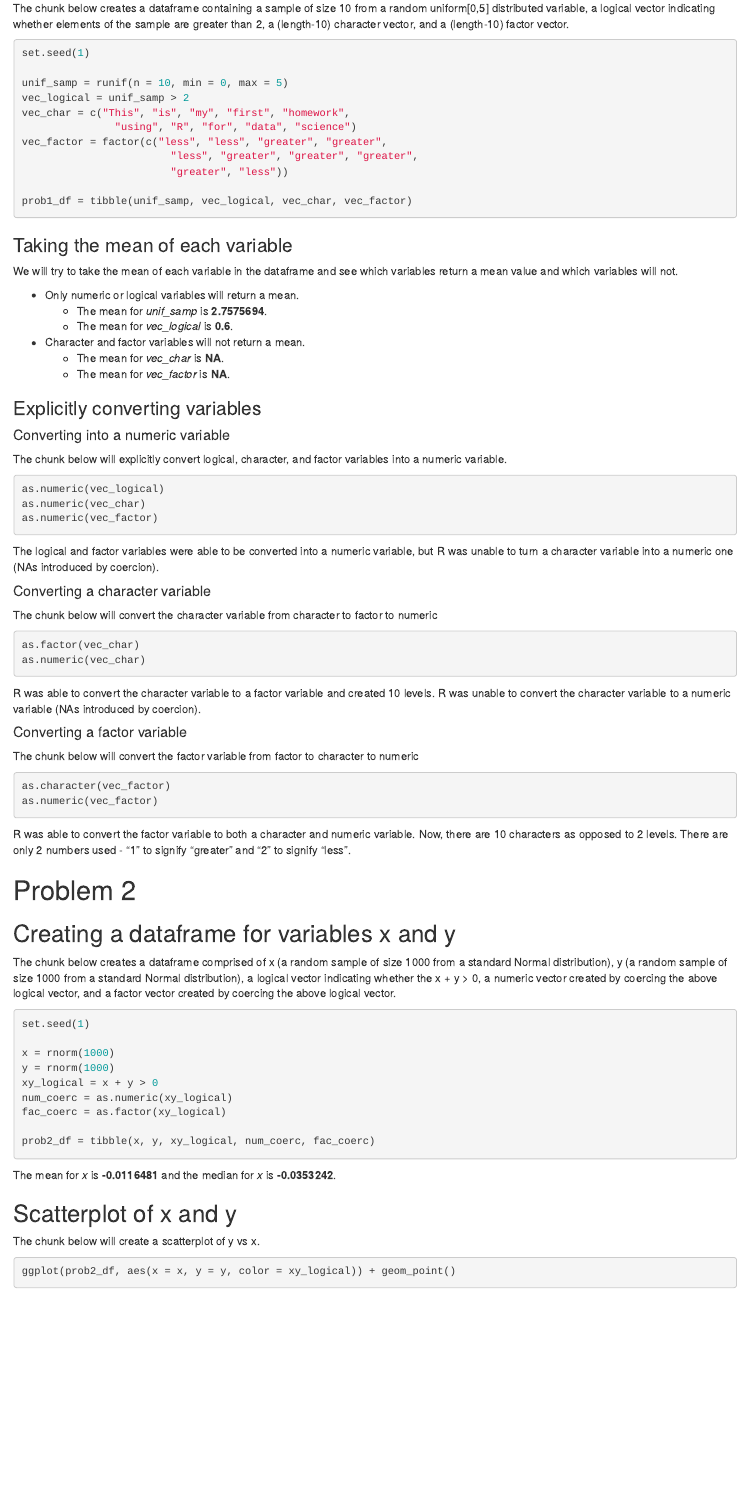
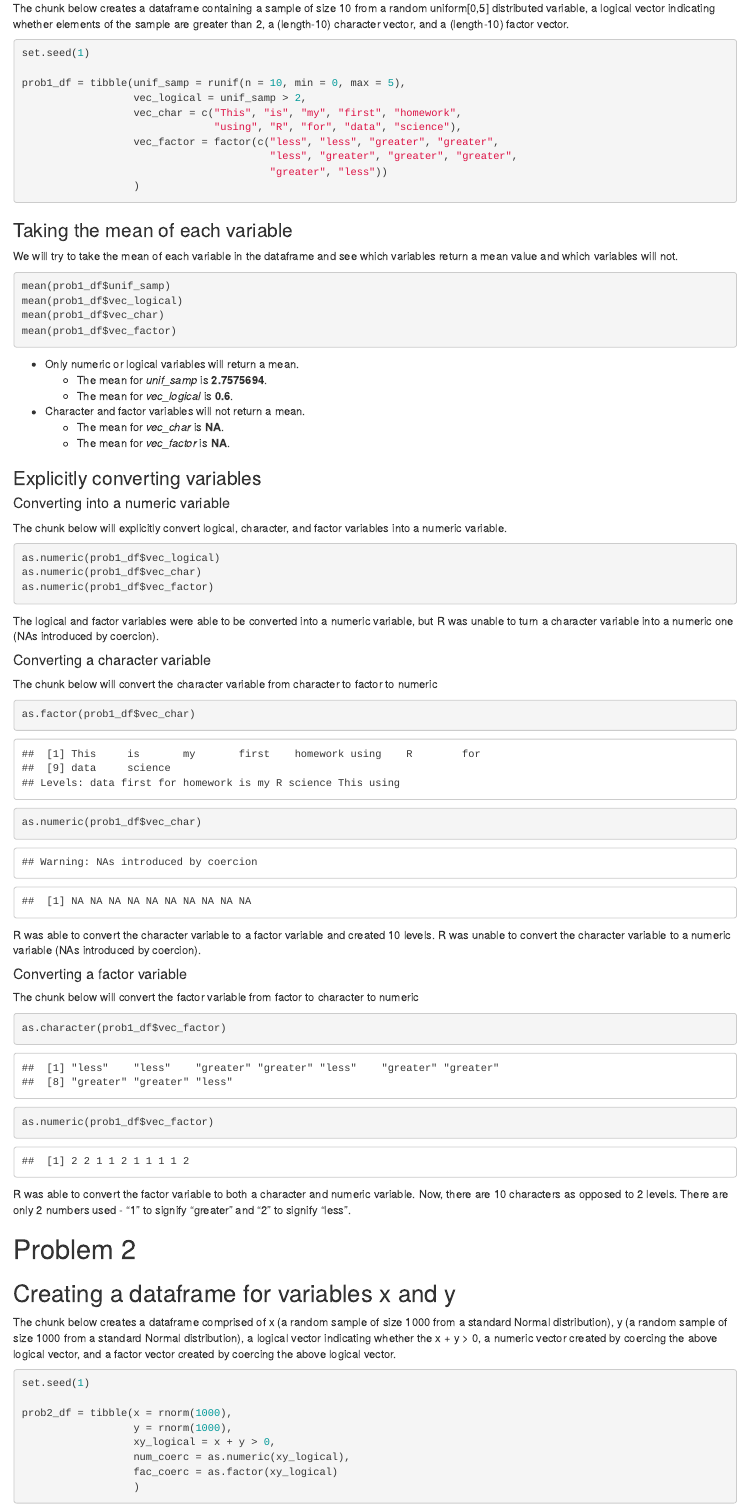
Before and after one commit to akang7/p8105_hw1_aik2136, an R Markdown document (p8105_hw1_aik2136.Rmd): the page in a window 1100 px wide, from 240 px down. Rendered offline with R 4.5, knitr and Pandoc, with nearby package versions.

Commit message:
"Un-declaring" variables as objects before the tibble and changing everything else as tibble_name$variable_name so it will run

````diff
--- a/p8105_hw1_aik2136.Rmd
+++ b/p8105_hw1_aik2136.Rmd
@@ -18,15 +18,14 @@
 ```{r create_data_frame}
 set.seed(1)
 
-unif_samp = runif(n = 10, min = 0, max = 5)
-vec_logical = unif_samp > 2
-vec_char = c("This", "is", "my", "first", "homework",
-               "using", "R", "for", "data", "science")
-vec_factor = factor(c("less", "less", "greater", "greater",
-                        "less", "greater", "greater", "greater",
-                        "greater", "less"))
-
-prob1_df = tibble(unif_samp, vec_logical, vec_char, vec_factor)
+prob1_df = tibble(unif_samp = runif(n = 10, min = 0, max = 5),
+                  vec_logical = unif_samp > 2,
+                  vec_char = c("This", "is", "my", "first", "homework",
+                               "using", "R", "for", "data", "science"),
+                  vec_factor = factor(c("less", "less", "greater", "greater",
+                                        "less", "greater", "greater", "greater",
+                                        "greater", "less"))
+                  )
 
 
 ```
@@ -34,12 +33,20 @@
 ### Taking the mean of each variable
 We will try to take the mean of each variable in the dataframe and see which variables return a mean value and which variables will not.
 
+```{r mean, eval = FALSE}
+mean(prob1_df$unif_samp)
+mean(prob1_df$vec_logical)
+mean(prob1_df$vec_char)
+mean(prob1_df$vec_factor)
+```
+
 * Only numeric or logical variables will return a mean.
-    + The mean for *unif_samp* is **`r mean(unif_samp)`**.
-    + The mean for *vec_logical* is **`r mean(vec_logical)`**.
+    + The mean for *unif_samp* is **`r mean(prob1_df$unif_samp)`**.
+    + The mean for *vec_logical* is **`r mean(prob1_df$vec_logical)`**.
+
 * Character and factor variables will not return a mean.
-    + The mean for *vec_char* is **`r mean(vec_char)`**.
-    + The mean for *vec_factor* is **`r mean(vec_factor)`**.
+    + The mean for *vec_char* is **`r mean(prob1_df$vec_char)`**.
+    + The mean for *vec_factor* is **`r mean(prob1_df$vec_factor)`**.
 
 ### Explicitly converting variables
 
@@ -48,9 +55,9 @@
 variables into a numeric variable.
 
 ```{r converting_variable, eval = FALSE}
-as.numeric(vec_logical)
-as.numeric(vec_char)
-as.numeric(vec_factor)
+as.numeric(prob1_df$vec_logical)
+as.numeric(prob1_df$vec_char)
+as.numeric(prob1_df$vec_factor)
 ```
 The logical and factor variables were able to be converted into a numeric variable,
 but R was unable to turn a character variable into a numeric one (NAs introduced by
@@ -59,9 +66,9 @@
 #### Converting a character variable
 The chunk below will convert the character variable from character to factor to numeric
 
-```{r converting_character, eval = FALSE}
-as.factor(vec_char)
-as.numeric(vec_char)
+```{r converting_character}
+as.factor(prob1_df$vec_char)
+as.numeric(prob1_df$vec_char)
 ```
 
 R was able to convert the character variable to a factor variable and created 10 levels.
@@ -71,9 +78,9 @@
 #### Converting a factor variable
 The chunk below will convert the factor variable from factor to character to numeric
 
-```{r converting_factor, eval = FALSE}
-as.character(vec_factor)
-as.numeric(vec_factor)
+```{r converting_factor}
+as.character(prob1_df$vec_factor)
+as.numeric(prob1_df$vec_factor)
 ```
 
 R was able to convert the factor variable to both a character and numeric variable.
@@ -91,12 +98,10 @@
 ```{r create_data_frame_2}
 set.seed(1)
 
-x = rnorm(1000)
-y = rnorm(1000)
-xy_logical = x + y > 0
-num_coerc = as.numeric(xy_logical)
-fac_coerc = as.factor(xy_logical)
-
-prob2_df = tibble(x, y, xy_logical, num_coerc, fac_coerc)
+prob2_df = tibble(x = rnorm(1000),
+                  y = rnorm(1000),
+                  xy_logical = x + y > 0,
+                  num_coerc = as.numeric(xy_logical),
+                  fac_coerc = as.factor(xy_logical)
+                  )
 ```
-The mean for *x* is **`r mean(x)`** and the median for *x* is **`r median(x)`**.
````
Also changed, not shown: p8105_hw1_aik2136.html, p8105_hw1_aik2136.Rmd (3 more changed lines).
